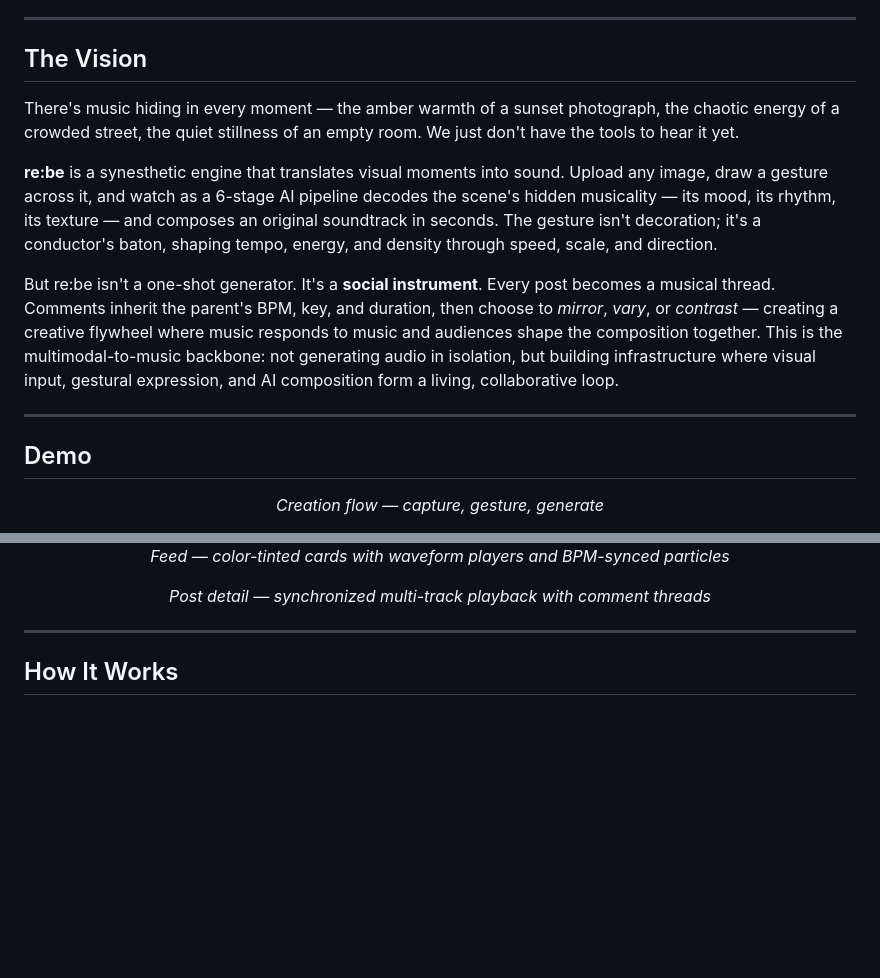
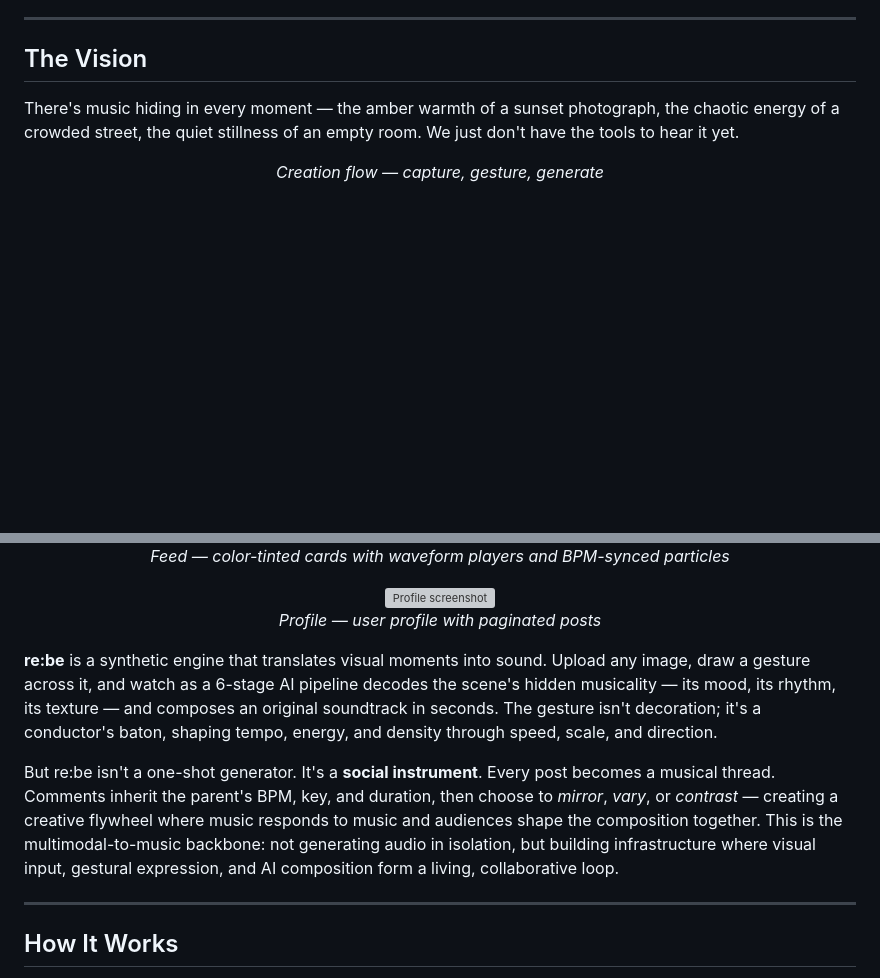
Before and after one commit to PascalJPan/re_be, a Markdown page: README.md, 2 parts joined by grey strips. Drawn GitHub-style; blank space fills up the shorter version; grey boxes are pictures that could not be loaded.

Commit message:
add screenshots to readme

```diff
--- a/README.md
+++ b/README.md
@@ -14,14 +14,6 @@
 
 There's music hiding in every moment — the amber warmth of a sunset photograph, the chaotic energy of a crowded street, the quiet stillness of an empty room. We just don't have the tools to hear it yet.
 
-**re:be** is a synesthetic engine that translates visual moments into sound. Upload any image, draw a gesture across it, and watch as a 6-stage AI pipeline decodes the scene's hidden musicality — its mood, its rhythm, its texture — and composes an original soundtrack in seconds. The gesture isn't decoration; it's a conductor's baton, shaping tempo, energy, and density through speed, scale, and direction.
-
-But re:be isn't a one-shot generator. It's a **social instrument**. Every post becomes a musical thread. Comments inherit the parent's BPM, key, and duration, then choose to *mirror*, *vary*, or *contrast* — creating a creative flywheel where music responds to music and audiences shape the composition together. This is the multimodal-to-music backbone: not generating audio in isolation, but building infrastructure where visual input, gestural expression, and AI composition form a living, collaborative loop.
-
----
-
-## Demo
-
 <p align="center">
   <em>Creation flow — capture, gesture, generate</em>
 </p>
@@ -31,8 +25,14 @@ But re:be isn't a one-shot generator. It's a **social instrument**. Every post b
 </p>
 
 <p align="center">
-  <em>Post detail — synchronized multi-track playback with comment threads</em>
+  <img src="assets/profil.png" alt="Profile screenshot" width="600" />
+  <br />
+  <em>Profile — user profile with paginated posts</em>
 </p>
+
+**re:be** is a synthetic engine that translates visual moments into sound. Upload any image, draw a gesture across it, and watch as a 6-stage AI pipeline decodes the scene's hidden musicality — its mood, its rhythm, its texture — and composes an original soundtrack in seconds. The gesture isn't decoration; it's a conductor's baton, shaping tempo, energy, and density through speed, scale, and direction.
+
+But re:be isn't a one-shot generator. It's a **social instrument**. Every post becomes a musical thread. Comments inherit the parent's BPM, key, and duration, then choose to *mirror*, *vary*, or *contrast* — creating a creative flywheel where music responds to music and audiences shape the composition together. This is the multimodal-to-music backbone: not generating audio in isolation, but building infrastructure where visual input, gestural expression, and AI composition form a living, collaborative loop.
 
 ---
 
```
Also changed, not shown: other parts of README.md (+2 -0 lines).
